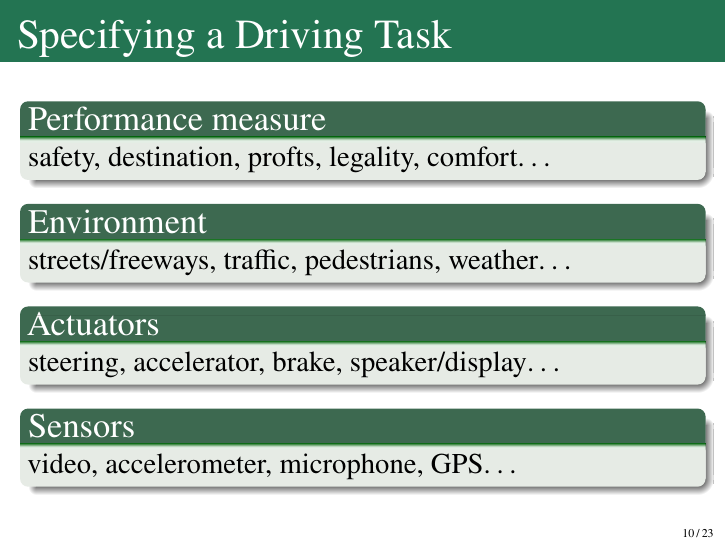
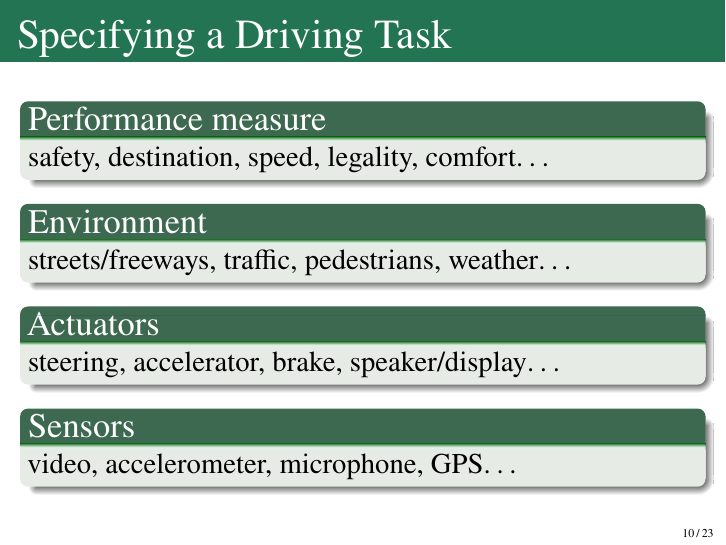
Before and after one commit to bethard/artificial-intelligence-lectures, LaTeX slides (02-Intelligent-Agents/Intelligent Agents.tex): page 18 of 41. Compiled offline with pdfLaTeX.

Commit message:
Fixes typos and visibility issues in Agents slides

```diff
--- a/02-Intelligent-Agents/Intelligent Agents.tex
+++ b/02-Intelligent-Agents/Intelligent Agents.tex
@@ -91,5 +92,5 @@
 	\begin{block}{Performance measure}
-		\uncover<2->{safety, destination, profts, legality, comfort\ldots}
+		\uncover<2->{safety, destination, speed, legality, comfort\ldots}
 	\end{block}
 	\begin{block}{Environment}
 		\uncover<3->{streets/freeways, traffic, pedestrians, weather\ldots}
```
Also changed, not shown: 02-Intelligent-Agents/Intelligent Agents.tex (3 more changed lines).
